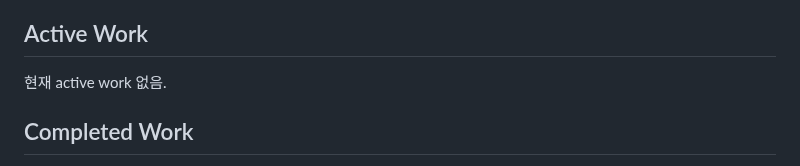
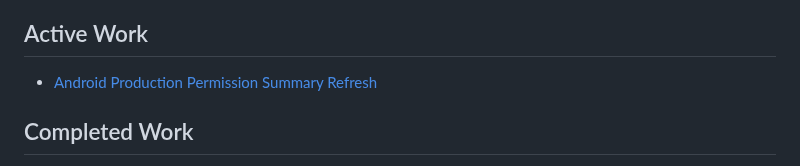
Before and after one commit to algum1737/familyProject, a Markdown page: docs/index.md, the part around the change. GitHub-like rendering.

Commit message:
docs: start permission summary refresh plan

```diff
--- a/docs/index.md
+++ b/docs/index.md
@@ -48,7 +48,7 @@
 
 ## Active Work
 
-현재 active work 없음.
+- [Android Production Permission Summary Refresh](./exec-plans/active/2026-06-11-android-production-permission-summary-refresh.md)
 
 ## Completed Work
 
```
Also changed, not shown: 1 other file.
